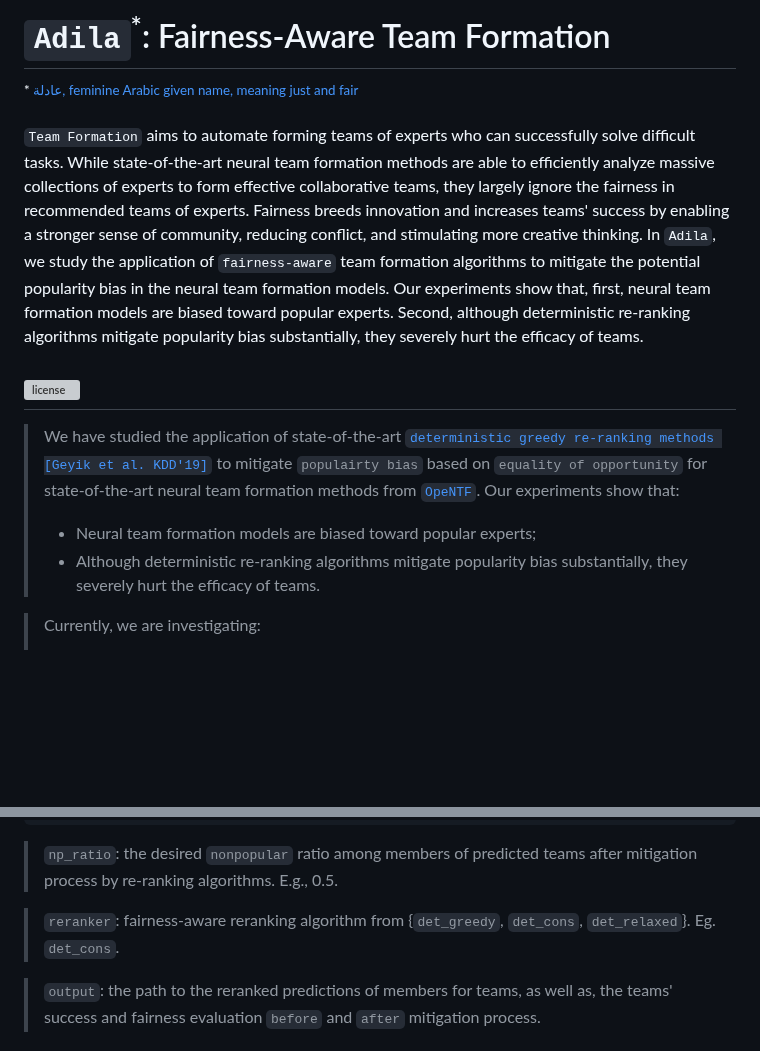
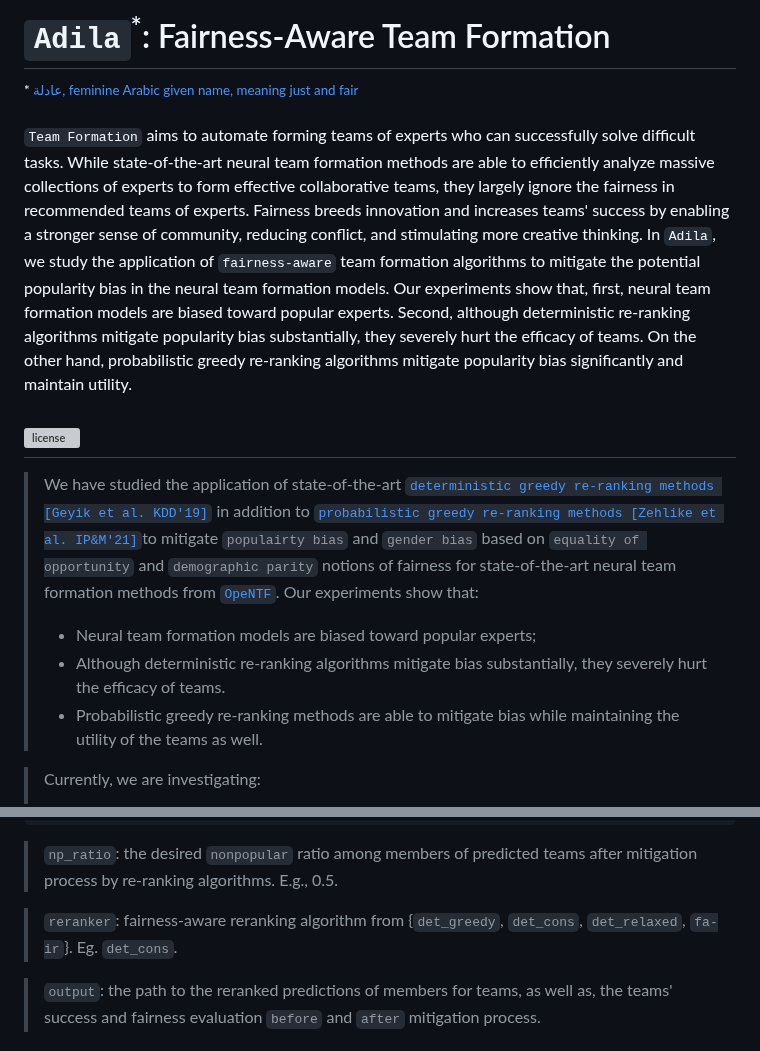
Before and after one commit to fani-lab/Adila, a Markdown page: README.md, 2 parts joined by grey strips. Rendered like a GitHub page; blank space fills up the shorter version; grey boxes are pictures that could not be loaded.

```diff
--- a/README.md
+++ b/README.md
@@ -1,12 +1,13 @@
 # ``Adila``<sup>*</sup>: Fairness-Aware Team Formation
 <sup>*[ عادلة, feminine Arabic given name, meaning just and fair](https://en.wikipedia.org/wiki/Adila_(name))<sup>
 
-`Team Formation` aims to automate forming teams of experts who can successfully solve difficult tasks. While state-of-the-art neural team formation methods are able to efficiently analyze massive collections of experts to form effective collaborative teams, they largely ignore the fairness in recommended teams of experts. Fairness breeds innovation and increases teams' success by enabling a stronger sense of community, reducing conflict, and stimulating more creative thinking. In `Adila`, we study the application of `fairness-aware` team formation algorithms to mitigate the potential popularity bias in the neural team formation models. Our experiments show that, first, neural team formation models are biased toward popular experts. Second, although deterministic re-ranking algorithms mitigate popularity bias substantially, they severely hurt the efficacy of teams.
+`Team Formation` aims to automate forming teams of experts who can successfully solve difficult tasks. While state-of-the-art neural team formation methods are able to efficiently analyze massive collections of experts to form effective collaborative teams, they largely ignore the fairness in recommended teams of experts. Fairness breeds innovation and increases teams' success by enabling a stronger sense of community, reducing conflict, and stimulating more creative thinking. In `Adila`, we study the application of `fairness-aware` team formation algorithms to mitigate the potential popularity bias in the neural team formation models. Our experiments show that, first, neural team formation models are biased toward popular experts. Second, although deterministic re-ranking algorithms mitigate popularity bias substantially, they severely hurt the efficacy of teams. On the other hand, probabilistic greedy re-ranking algorithms mitigate popularity bias significantly and maintain utility.
 ## [![license](https://img.shields.io/badge/Demo-youtu.be/nFLow5Oy9nw-critical?style=&logo=youtube)](https://www.youtube.com/watch?v=EmAFvANqzBM&list=PLhyDn1IGkhLZ8WtaJgYV48zvatxyxpBoS&index=11)
 
-> We have studied the application of state-of-the-art [`deterministic greedy re-ranking methods [Geyik et al. KDD'19]`](https://dl.acm.org/doi/10.1145/3292500.3330691) to mitigate `populairty bias` based on `equality of opportunity` for state-of-the-art neural team formation methods from [`OpeNTF`](https://github.com/fani-lab/opeNTF/). Our experiments show that:
+> We have studied the application of state-of-the-art [`deterministic greedy re-ranking methods [Geyik et al. KDD'19]`](https://dl.acm.org/doi/10.1145/3292500.3330691) in addition to [`probabilistic greedy re-ranking methods [Zehlike et al. IP&M'21]`](https://dl.acm.org/doi/abs/10.1016/j.ipm.2021.102707)to mitigate `populairty bias` and `gender bias` based on `equality of opportunity` and `demographic parity` notions of fairness for state-of-the-art neural team formation methods from [`OpeNTF`](https://github.com/fani-lab/opeNTF/). Our experiments show that:
 > - Neural team formation models are biased toward popular experts;
-> - Although deterministic re-ranking algorithms mitigate popularity bias substantially, they severely hurt the efficacy of teams.
+> - Although deterministic re-ranking algorithms mitigate bias substantially, they severely hurt the efficacy of teams.
+> - Probabilistic greedy re-ranking methods are able to mitigate bias while maintaining the utility of the teams as well.
 
 > Currently, we are investigating:
 > - Other fairness factors like demographic attributes, including age, race, and gender;
@@ -75,7 +76,7 @@ Where the arguements are:
 
   > `np_ratio`: the desired `nonpopular` ratio among members of predicted teams after mitigation process by re-ranking algorithms. E.g., 0.5.
 
-  > `reranker`: fairness-aware reranking algorithm from {`det_greedy`, `det_cons`, `det_relaxed`}. Eg. `det_cons`.
+  > `reranker`: fairness-aware reranking algorithm from {`det_greedy`, `det_cons`, `det_relaxed`, `fa-ir`}. Eg. `det_cons`.
 
   > `output`: the path to the reranked predictions of members for teams, as well as, the teams' success and fairness evaluation `before` and `after` mitigation process.
 
```
